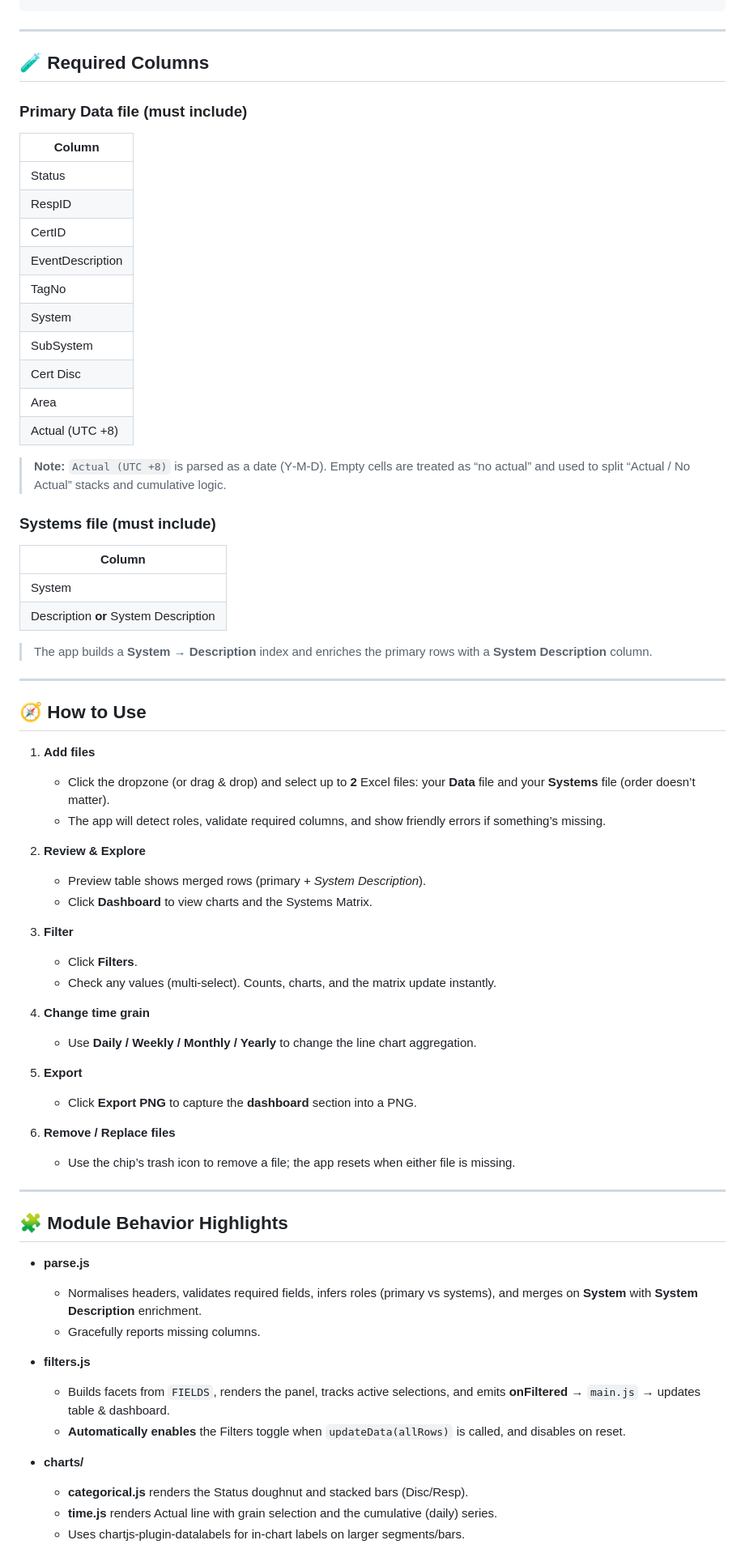
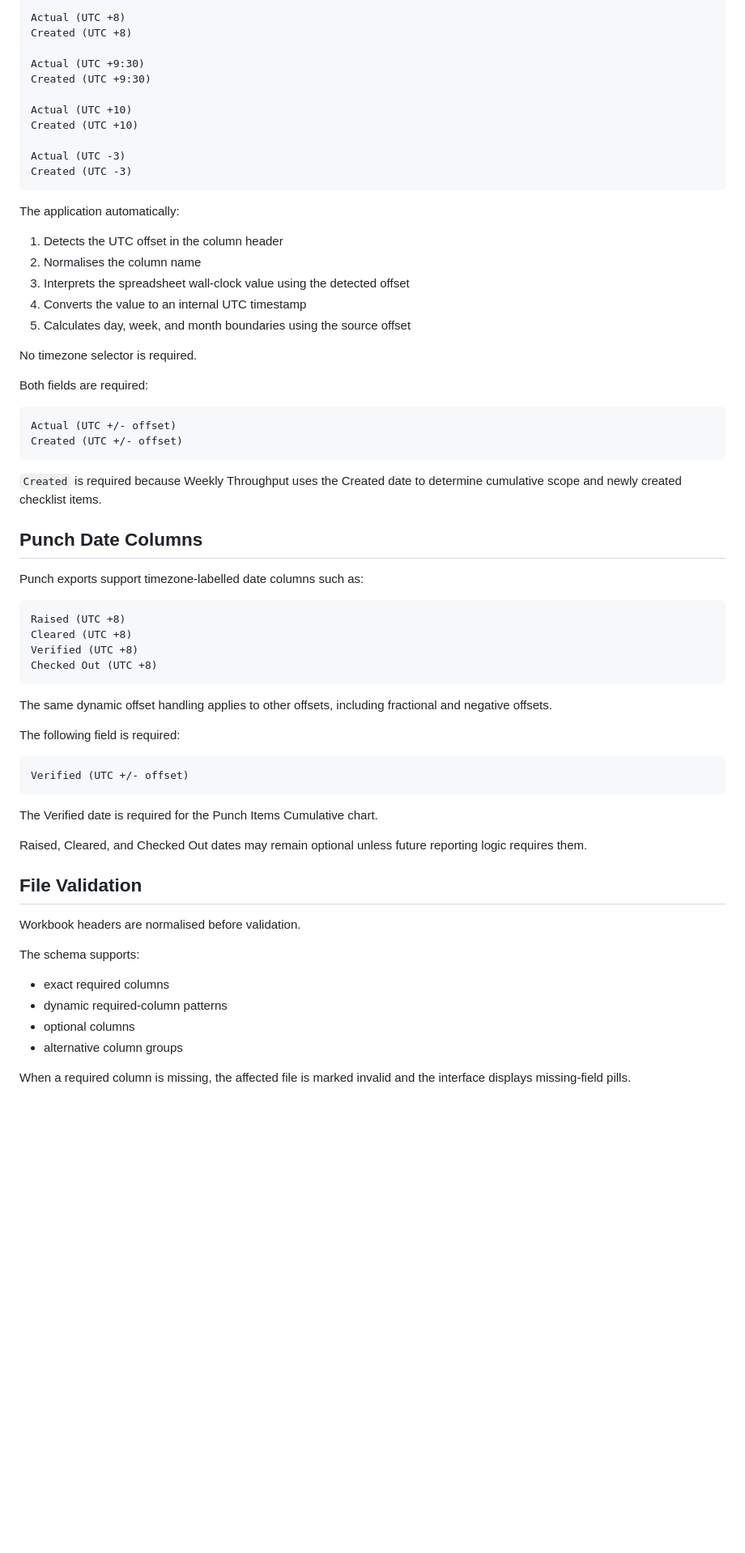
Before and after one commit to LycoCompletions/lycocompletions.github.io, a Markdown page: README.md, the part around one of its changes. Shown at 81% size. GitHub-like rendering; blank space fills up the shorter version.

````diff
--- a/README.md
+++ b/README.md
@@ -54,72 +78,69 @@ A lightweight, client‑side web app for turning two Excel exports into an inter
+```text
+Actual (UTC +8)
+Created (UTC +8)
+
+Actual (UTC +9:30)
+Created (UTC +9:30)
+
+Actual (UTC +10)
+Created (UTC +10)
+
+Actual (UTC -3)
+Created (UTC -3)
 ```
 
----
+The application automatically:
 
-## 🧪 Required Columns
+1. Detects the UTC offset in the column header
+2. Normalises the column name
+3. Interprets the spreadsheet wall-clock value using the detected offset
+4. Converts the value to an internal UTC timestamp
+5. Calculates day, week, and month boundaries using the source offset
 
-### Primary **Data file** (must include)
-| Column                 |
-|------------------------|
-| Status                 |
-| RespID                 |
-| CertID                 |
-| EventDescription       |
-| TagNo                  |
-| System                 |
-| SubSystem              |
-| Cert Disc              |
-| Area                   |
-| Actual (UTC +8)        |
+No timezone selector is required.
 
-> **Note:** `Actual (UTC +8)` is parsed as a date (Y‑M‑D). Empty cells are treated as “no actual” and used to split “Actual / No Actual” stacks and cumulative logic.
+Both fields are required:
 
-### **Systems file** (must include)
-| Column                      |
-|----------------------------|
-| System                     |
-| Description **or** System Description |
+```text
+Actual (UTC +/- offset)
+Created (UTC +/- offset)
+```
 
-> The app builds a **System → Description** index and enriches the primary rows with a **System Description** column.
+`Created` is required because Weekly Throughput uses the Created date to determine cumulative scope and newly created checklist items.
 
----
+## Punch Date Columns
 
-## 🧭 How to Use
+Punch exports support timezone-labelled date columns such as:
 
-1. **Add files**
-   - Click the dropzone (or drag & drop) and select up to **2** Excel files: your **Data** file and your **Systems** file (order doesn’t matter).
-   - The app will detect roles, validate required columns, and show friendly errors if something’s missing.
+```text
+Raised (UTC +8)
+Cleared (UTC +8)
+Verified (UTC +8)
+Checked Out (UTC +8)
+```
 
-2. **Review & Explore**
-   - Preview table shows merged rows (primary + *System Description*).
-   - Click **Dashboard** to view charts and the Systems Matrix.
+The same dynamic offset handling applies to other offsets, including fractional and negative offsets.
 
-3. **Filter**
-   - Click **Filters**.
-   - Check any values (multi‑select). Counts, charts, and the matrix update instantly.
+The following field is required:
 
-4. **Change time grain**
-   - Use **Daily / Weekly / Monthly / Yearly** to change the line chart aggregation.
+```text
+Verified (UTC +/- offset)
+```
 
-5. **Export**
-   - Click **Export PNG** to capture the **dashboard** section into a PNG.
+The Verified date is required for the Punch Items Cumulative chart.
 
-6. **Remove / Replace files**
-   - Use the chip’s trash icon to remove a file; the app resets when either file is missing.
+Raised, Cleared, and Checked Out dates may remain optional unless future reporting logic requires them.
 
----
+## File Validation
 
-## 🧩 Module Behavior Highlights
+Workbook headers are normalised before validation.
 
-- **parse.js**
-  - Normalises headers, validates required fields, infers roles (primary vs systems), and merges on **System** with **System Description** enrichment.
-  - Gracefully reports missing columns.
+The schema supports:
 
-- **filters.js**
-  - Builds facets from `FIELDS`, renders the panel, tracks active selections, and emits **onFiltered** → `main.js` → updates table & dashboard.
-  - **Automatically enables** the Filters toggle when `updateData(allRows)` is called, and disables on reset.
+- exact required columns
+- dynamic required-column patterns
+- optional columns
+- alternative column groups
 
-- **charts/**
-  - **categorical.js** renders the Status doughnut and stacked bars (Disc/Resp).
-  - **time.js** renders Actual line with grain selection and the cumulative (daily) series.
-  - Uses chartjs‑plugin‑datalabels for in‑chart labels on larger segments/bars.
+When a required column is missing, the affected file is marked invalid and the interface displays missing-field pills.
 
````
Also changed, not shown: other parts of README.md (+344 -75 lines).
